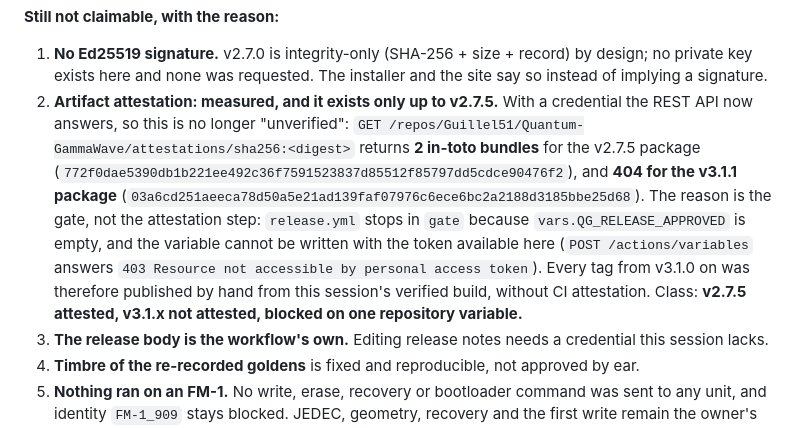
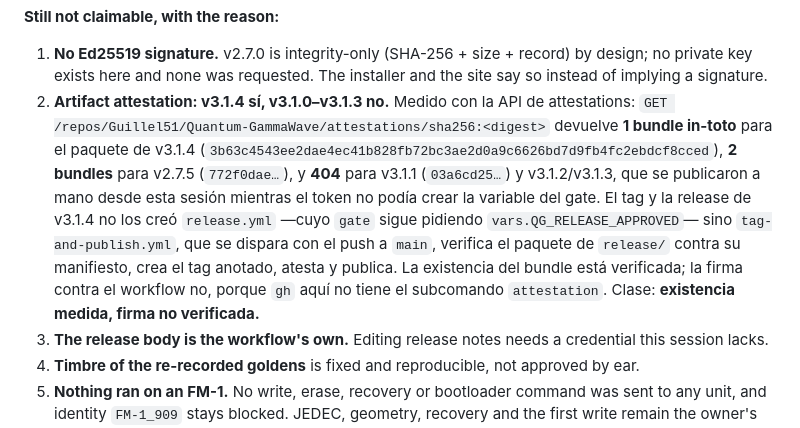
Before and after one commit to Guillel51/Quantum-GammaWave, a Markdown page: docs/VALIDATION_MATRIX.md, the part around the change. GitHub-like rendering.

Commit message:
Matriz: v3.1.4 está attestado y v3.1.0-3.1.3 no
tag-and-publish.yml, que se dispara con el push a main, creó el tag y la
release de v3.1.4, atestó el paquete y lo publicó; la API devuelve un bundle
in-toto para su digest y ninguno para v3.1.1-3.1.3, que salieron a mano cuando
el token no podía crear la variable del gate. La firma contra el workflow no se
verificó: gh no tiene aquí el subcomando attestation.

🤖 Generated with Codebuff
Co-Authored-By: Codebuff <noreply@codebuff.com>

```diff
--- a/docs/VALIDATION_MATRIX.md
+++ b/docs/VALIDATION_MATRIX.md
@@ -1604,15 +1604,15 @@ v2.6.0 — for v2.7.0, not retroactively.
 
 1. **No Ed25519 signature.** v2.7.0 is integrity-only (SHA-256 + size + record) by design; no private key exists
    here and none was requested. The installer and the site say so instead of implying a signature.
-2. **Artifact attestation: measured, and it exists only up to v2.7.5.** With a credential the REST API now
-   answers, so this is no longer "unverified": `GET /repos/Guillel51/Quantum-GammaWave/attestations/sha256:<digest>`
-   returns **2 in-toto bundles** for the v2.7.5 package (`772f0dae5390db1b221ee492c36f7591523837d85512f85797dd5cdce90476f2`),
-   and **404 for the v3.1.1 package** (`03a6cd251aeeca78d50a5e21ad139faf07976c6ece6bc2a2188d3185bbe25d68`).
-   The reason is the gate, not the attestation step: `release.yml` stops in `gate` because
-   `vars.QG_RELEASE_APPROVED` is empty, and the variable cannot be written with the token available here
-   (`POST /actions/variables` answers `403 Resource not accessible by personal access token`). Every tag
-   from v3.1.0 on was therefore published by hand from this session's verified build, without CI
-   attestation. Class: **v2.7.5 attested, v3.1.x not attested, blocked on one repository variable.**
+2. **Artifact attestation: v3.1.4 sí, v3.1.0–v3.1.3 no.** Medido con la API de attestations:
+   `GET /repos/Guillel51/Quantum-GammaWave/attestations/sha256:<digest>` devuelve **1 bundle in-toto** para el
+   paquete de v3.1.4 (`3b63c4543ee2dae4ec41b828fb72bc3ae2d0a9c6626bd7d9fb4fc2ebdcf8cced`), **2 bundles** para
+   v2.7.5 (`772f0dae…`), y **404** para v3.1.1 (`03a6cd25…`) y v3.1.2/v3.1.3, que se publicaron a mano desde
+   esta sesión mientras el token no podía crear la variable del gate. El tag y la release de v3.1.4 no los
+   creó `release.yml` —cuyo `gate` sigue pidiendo `vars.QG_RELEASE_APPROVED`— sino `tag-and-publish.yml`, que
+   se dispara con el push a `main`, verifica el paquete de `release/` contra su manifiesto, crea el tag
+   anotado, atesta y publica. La existencia del bundle está verificada; la firma contra el workflow no, porque
+   `gh` aquí no tiene el subcomando `attestation`. Clase: **existencia medida, firma no verificada.**
 3. **The release body is the workflow's own.** Editing release notes needs a credential this session lacks.
 4. **Timbre of the re-recorded goldens** is fixed and reproducible, not approved by ear.
 5. **Nothing ran on an FM-1.** No write, erase, recovery or bootloader command was sent to any unit, and identity
```
Also changed, not shown: artifacts/home-3.1.4.png (added), artifacts/home-bay-3.1.4.png (added), artifacts/home-bay-poke.png (added).
